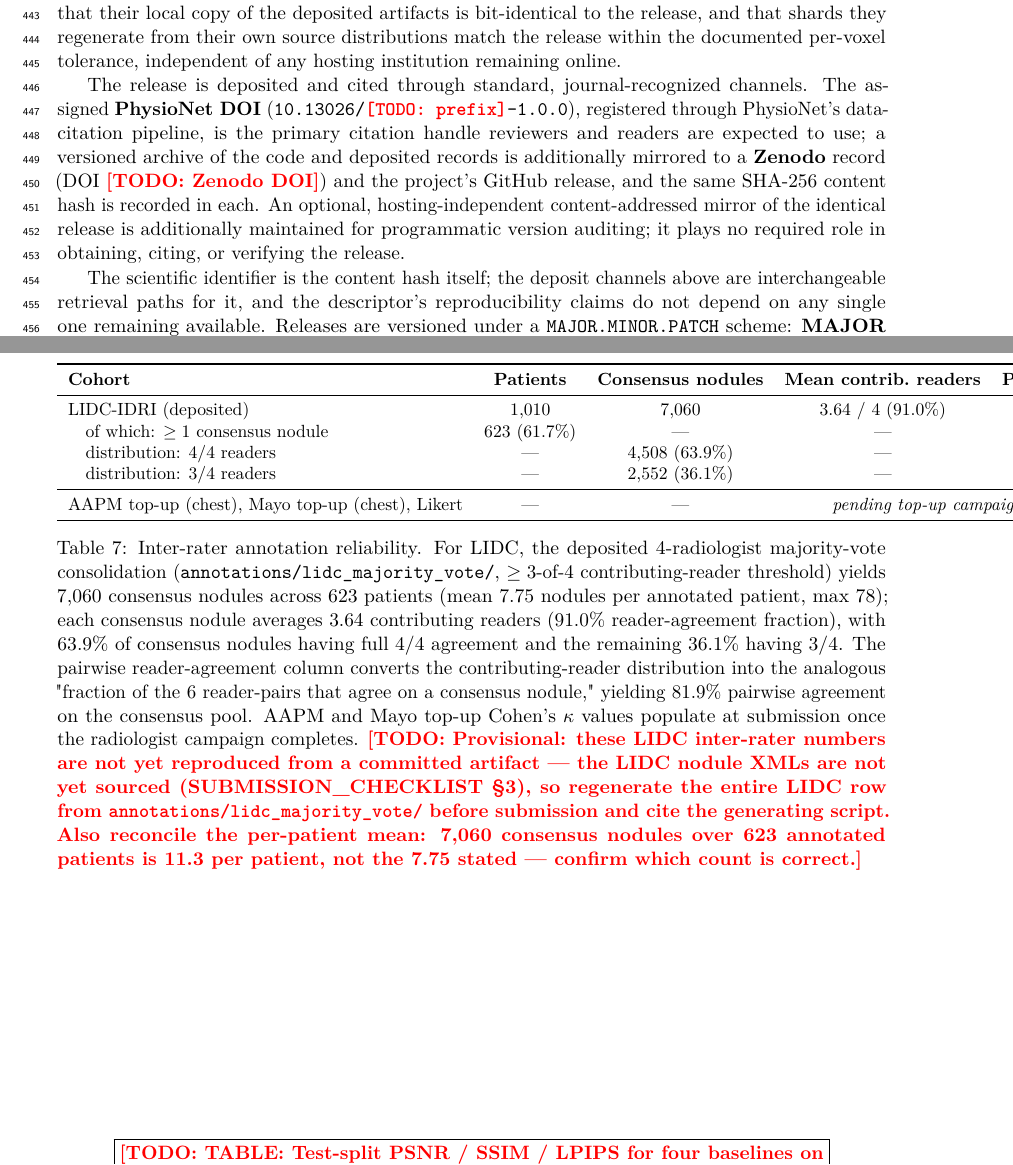
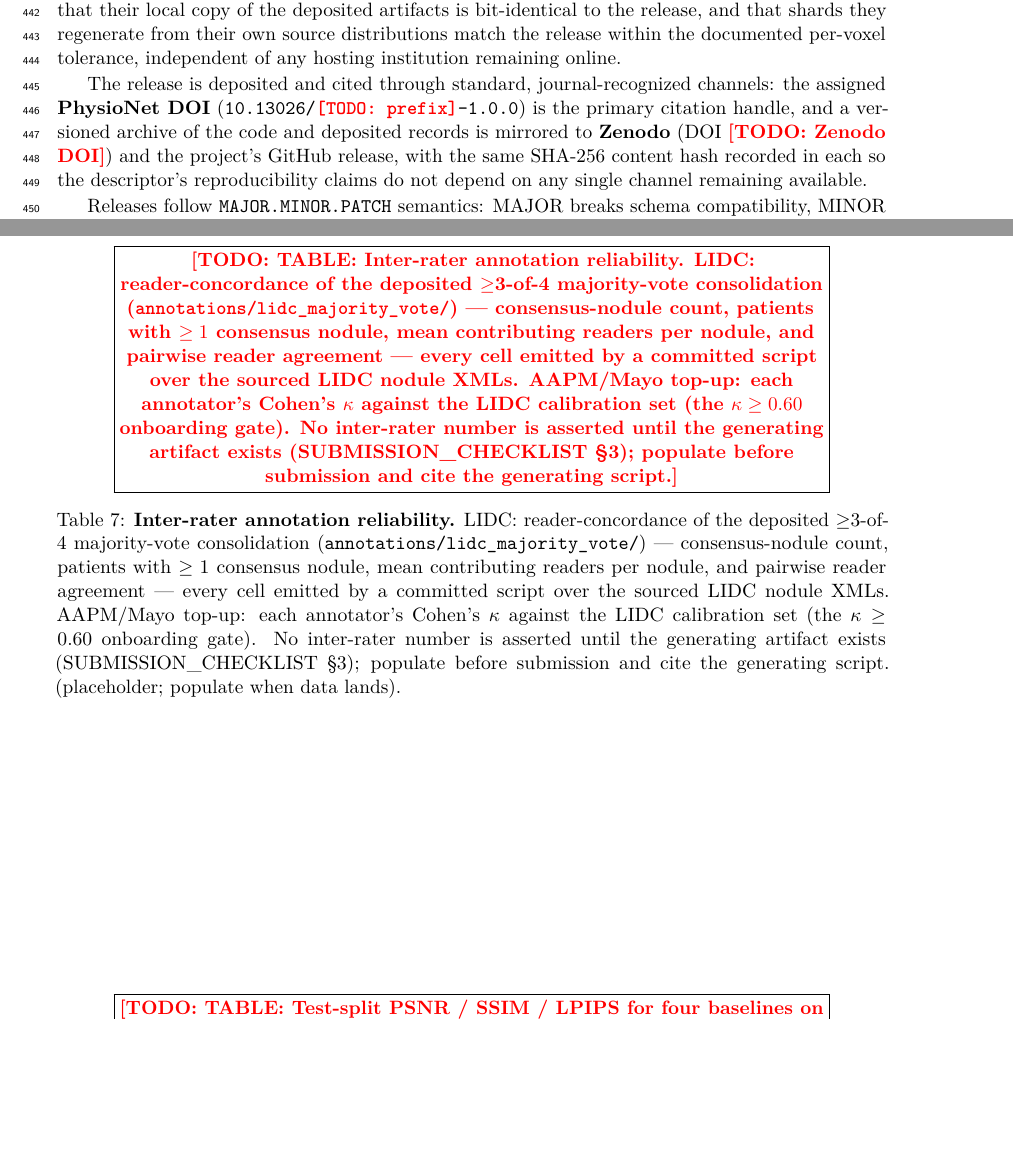
Before and after one commit to integritynoble/low_dose_CT, a LaTeX paper (WS-1_dataset/paper_draft/manuscript.tex): two parts of pages 13 and 20 of 20, joined at a grey line, cut so that both start at the same text, the shorter picture padded with empty space. Compiled offline with pdfLaTeX.

Commit message:
WS-1: integrity + editorial revision of manuscript
- Replace internally-inconsistent, unreproduced LIDC inter-rater table
  (7,060/623 = 11.3 vs stated 7.75) with an honest placeholder matching
  the other pending Technical Validation tables; assert no number until a
  committed artifact exists.
- Fix false-provenance captions: acquisition + demographics tables no
  longer claim all rows are extracted from metadata.json; LIDC/AAPM marked
  provisional pending their harmonized builds, Mayo (built) marked real.
- Trim versioning/errata theology ~40%; remove optional content-addressed
  mirror language from versioning, Code Availability, and Competing Interests.
- Tighten PWM Protocol Foundation COI (drop token/equity cloud).
- Reduce repeated cross-vendor (GE+Siemens) emphasis.

Co-Authored-By: Claude Opus 4.8 (1M context) <noreply@anthropic.com>

```diff
--- a/WS-1_dataset/paper_draft/manuscript.tex
+++ b/WS-1_dataset/paper_draft/manuscript.tex
@@ -361,25 +361,7 @@ For the 10 AAPM 2016 patients we measured the per-patient distributional agreeme
 \subsection*{Inter-rater annotation reliability}
 For the inherited LIDC four-radiologist annotations, we report the reader-concordance of the deposited consolidation (Table~\ref{tab:irr_v05}); the harmonized majority-vote requires $\geq 3$ of 4 readers to contribute to a consensus nodule (per \texttt{annotations/lidc\_majority\_vote/}), so the $n_{\textrm{contributing}}\in\{3,4\}$ distribution and the implied pairwise reader-agreement together summarize the inherited LIDC label-noise budget. For the top-up annotations on AAPM and Mayo chest cases, we will report each top-up annotator's Cohen's $\kappa$ against the LIDC majority-vote calibration set (the same calibration gate used at onboarding, $\kappa \geq 0.60$). The discordant per-reader labels behind every consensus nodule are preserved in \texttt{annotations/raw\_per\_reader/} so downstream uncertainty-aware methods can access reader-level signal.
 
-\begin{table}[h]
-    \centering
-    \small
-    \setlength{\tabcolsep}{6pt}
-    \begin{tabular}{lcccc}
-        \toprule
-        \textbf{Cohort} & \textbf{Patients} & \textbf{Consensus nodules} & \textbf{Mean contrib.\ readers} & \textbf{Pairwise agreement} \\
-        \midrule
-        LIDC-IDRI (deposited)               & 1{,}010                & 7{,}060             & 3.64 / 4 (91.0\%)                  & 81.9\% \\
-        \hspace{1em}of which: $\geq 1$ consensus nodule & 623 (61.7\%) & ---     & ---                              & --- \\
-        \hspace{1em}distribution: 4/4 readers & ---                  & 4{,}508 (63.9\%)    & ---                              & --- \\
-        \hspace{1em}distribution: 3/4 readers & ---                  & 2{,}552 (36.1\%)    & ---                              & --- \\
-        \midrule
-        AAPM top-up (chest), Mayo top-up (chest), Likert & ---       & ---                 & \multicolumn{2}{c}{\textit{pending top-up campaign, see Methods}} \\
-        \bottomrule
-    \end{tabular}
-    \caption{Inter-rater annotation reliability. For LIDC, the deposited 4-radiologist majority-vote consolidation (\texttt{annotations/lidc\_majority\_vote/}, $\geq 3$-of-4 contributing-reader threshold) yields 7{,}060 consensus nodules across 623 patients (mean 7.75 nodules per annotated patient, max 78); each consensus nodule averages 3.64 contributing readers (91.0\% reader-agreement fraction), with 63.9\% of consensus nodules having full 4/4 agreement and the remaining 36.1\% having 3/4. The pairwise reader-agreement column converts the contributing-reader distribution into the analogous "fraction of the 6 reader-pairs that agree on a consensus nodule," yielding 81.9\% pairwise agreement on the consensus pool. AAPM and Mayo top-up Cohen's $\kappa$ values populate at submission once the radiologist campaign completes. \todo{Provisional: these LIDC inter-rater numbers are not yet reproduced from a committed artifact --- the LIDC nodule XMLs are not yet sourced (SUBMISSION\_CHECKLIST \S3), so regenerate the entire LIDC row from \texttt{annotations/lidc\_majority\_vote/} before submission and cite the generating script. Also reconcile the per-patient mean: 7{,}060 consensus nodules over 623 annotated patients is 11.3 per patient, not the 7.75 stated --- confirm which count is correct.}}
-    \label{tab:irr_v05}
-\end{table}
+\todoTable{tab:irr_v05}{\textbf{Inter-rater annotation reliability.} LIDC: reader-concordance of the deposited $\geq$3-of-4 majority-vote consolidation (\texttt{annotations/lidc\_majority\_vote/}) --- consensus-nodule count, patients with $\geq 1$ consensus nodule, mean contributing readers per nodule, and pairwise reader agreement --- every cell emitted by a committed script over the sourced LIDC nodule XMLs. AAPM/Mayo top-up: each annotator's Cohen's $\kappa$ against the LIDC calibration set (the $\kappa \geq 0.60$ onboarding gate). No inter-rater number is asserted until the generating artifact exists (SUBMISSION\_CHECKLIST \S3); populate before submission and cite the generating script.}
 
 \subsection*{Baseline reproductions}
 To demonstrate that the 1.0 unified loader and Docker preprocessing pipelines support end-to-end training and evaluation of heterogeneous deep reconstruction methods without code modification, we reproduce four published baselines on the 1.0 training split and report their test-split performance in Table~\ref{tab:baselines_v05}. The baselines span method classes: RED-CNN~\citep{chen2017redcnn} (encoder-decoder CNN), a published transformer-based reconstruction method (\todo{select published method, e.g., CTformer or TransCT}), a published diffusion-based reconstruction method (\todo{select published method}), and a published unrolled-iterative reconstruction method (\todo{select published method, e.g., LEARN}). This section is intentionally not a benchmark ranking: relative method comparison is out of scope for a Data Descriptor and is the subject of separate companion work. The role of these reproductions is solely to provide evidence that (i) the 1.0 loader drives heterogeneous published methods to convergence, and (ii) the reported numbers can be reproduced from the released Docker containers within the documented per-voxel and floating-point tolerances.
@@ -467,7 +449,7 @@ PWM-LDCT 1.0 is the first release to support the following analyses out of the b
 
 Each release of PWM-LDCT is uniquely identified by the SHA-256 hash of its \texttt{manifest.sha256} file, which itself hashes every released artifact (annotation files, simulated-low-dose images, harmonized metadata, splits, Dockerfiles, and schema). This content hash lets any downstream user verify offline that their local copy of the deposited artifacts is bit-identical to the release, and that shards they regenerate from their own source distributions match the release within the documented per-voxel tolerance, independent of any hosting institution remaining online.
 
-The release is deposited and cited through standard, journal-recognized channels. The assigned \textbf{PhysioNet DOI} (\texttt{10.13026/\todo{prefix}-1.0.0}), registered through PhysioNet's data-citation pipeline, is the primary citation handle reviewers and readers are expected to use; a versioned archive of the code and deposited records is additionally mirrored to a \textbf{Zenodo} record (DOI~\todo{Zenodo DOI}) and the project's GitHub release, and the same SHA-256 content hash is recorded in each. An optional, hosting-independent content-addressed mirror of the identical release is additionally maintained for programmatic version auditing; it plays no required role in obtaining, citing, or verifying the release.
+The release is deposited and cited through standard, journal-recognized channels: the assigned \textbf{PhysioNet DOI} (\texttt{10.13026/\todo{prefix}-1.0.0}) is the primary citation handle, and a versioned archive of the code and deposited records is mirrored to \textbf{Zenodo} (DOI~\todo{Zenodo DOI}) and the project's GitHub release, with the same SHA-256 content hash recorded in each so the descriptor's reproducibility claims do not depend on any single channel remaining available.
 
-The scientific identifier is the content hash itself; the deposit channels above are interchangeable retrieval paths for it, and the descriptor's reproducibility claims do not depend on any single one remaining available. Releases are versioned under a \texttt{MAJOR.MINOR.PATCH} scheme: \textbf{MAJOR} increments break schema compatibility (e.g., metadata field renamed, annotation format changed); \textbf{MINOR} increments add new sources or annotation tasks without breaking schema; \textbf{PATCH} increments correct errors (e.g., a scan flagged after PHI re-audit, an annotation correction). When the prospective companion dataset ships with multi-vendor data, it is registered as a separate release rather than as a patch to this one, because its scientific claims change qualitatively rather than incrementally.
+Releases follow \texttt{MAJOR.MINOR.PATCH} semantics: MAJOR breaks schema compatibility, MINOR adds sources or annotation tasks without breaking schema, and PATCH corrects errors (e.g., a scan flagged after PHI re-audit). The planned prospective companion dataset (below) ships as a separate release with its own DOI and content hash, not as a patch to this one.
 
```
Also changed, not shown: WS-1_dataset/paper_draft/manuscript.tex (14 more changed lines).
